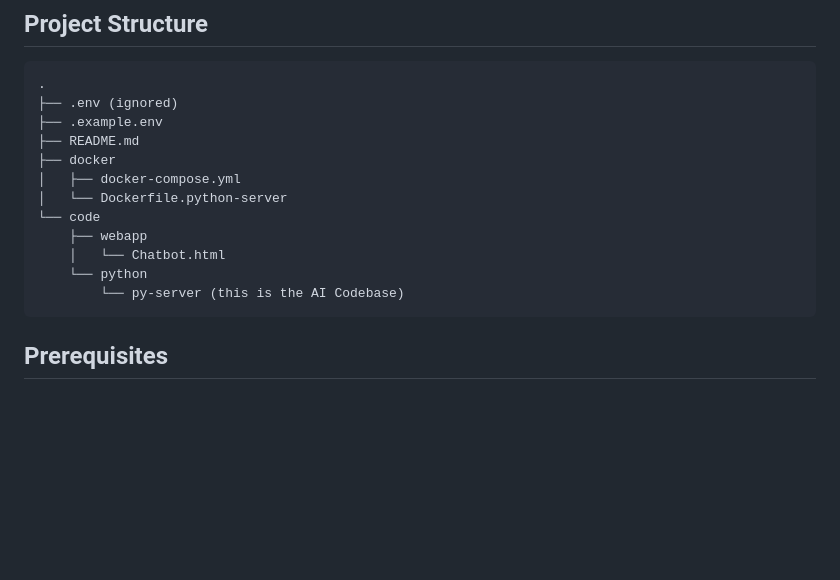
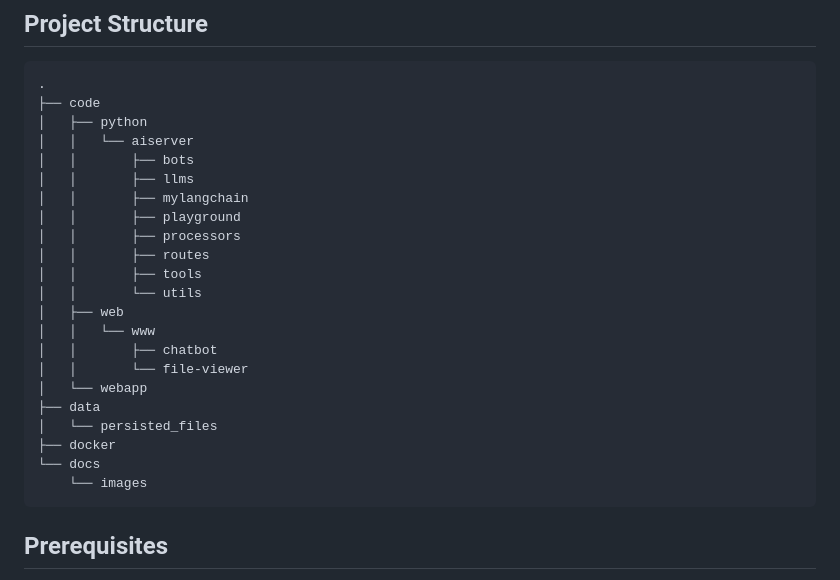
Before and after one commit to Incept5/inception-ai-poc, a Markdown page: README.md, the part around the change. GitHub-like rendering; blank space fills up the shorter version.

````diff
--- a/README.md
+++ b/README.md
@@ -48,17 +48,27 @@ Each bot is designed to showcase different capabilities and use cases within the
 
 ```
 .
-├── .env (ignored)
-├── .example.env
-├── README.md
+├── code
+│   ├── python
+│   │   └── aiserver
+│   │       ├── bots
+│   │       ├── llms
+│   │       ├── mylangchain
+│   │       ├── playground
+│   │       ├── processors
+│   │       ├── routes
+│   │       ├── tools
+│   │       └── utils
+│   ├── web
+│   │   └── www
+│   │       ├── chatbot
+│   │       └── file-viewer
+│   └── webapp
+├── data
+│   └── persisted_files
 ├── docker
-│   ├── docker-compose.yml
-│   └── Dockerfile.python-server
-└── code
-    ├── webapp
-    │   └── Chatbot.html
-    └── python
-        └── py-server (this is the AI Codebase)
+└── docs
+    └── images
 ```
 
 ## Prerequisites
````
